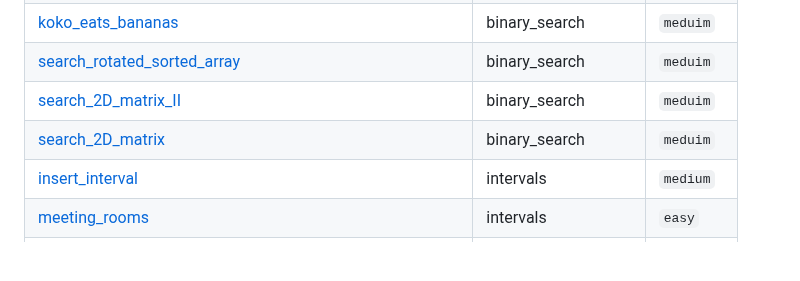
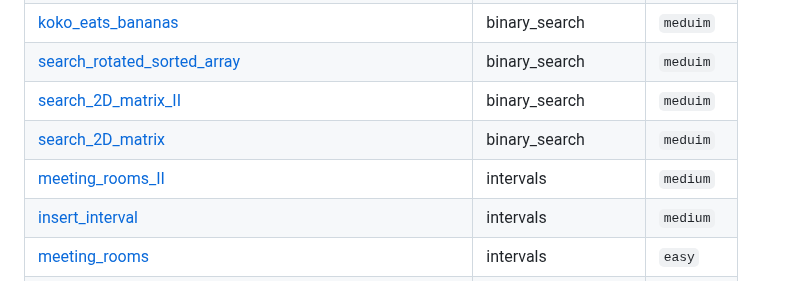
Before and after one commit to SebPuchi/LC100, a Markdown page: README.md, the part around the change. Rendered like a GitHub page; blank space fills up the shorter version.

Commit message:
UpdateREADME

```diff
--- a/README.md
+++ b/README.md
@@ -87,6 +87,7 @@ Once I feel comfortable with a completed question, I write up solutions notes an
 | [search_rotated_sorted_array](./questions/binary_search/meduim/search_rotated_sorted_array.py) | binary_search | `meduim` |
 | [search_2D_matrix_II](./questions/binary_search/meduim/search_2D_matrix_II.py) | binary_search | `meduim` |
 | [search_2D_matrix](./questions/binary_search/meduim/search_2D_matrix.py) | binary_search | `meduim` |
+| [meeting_rooms_II](./questions/intervals/medium/meeting_rooms_II.py) | intervals | `medium` |
 | [insert_interval](./questions/intervals/medium/insert_interval.py) | intervals | `medium` |
 | [meeting_rooms](./questions/intervals/easy/meeting_rooms.py) | intervals | `easy` |
 | [longest_consecutive_sequence](./questions/two_pointers/medium/longest_consecutive_sequence.py) | two_pointers | `medium` |
```
